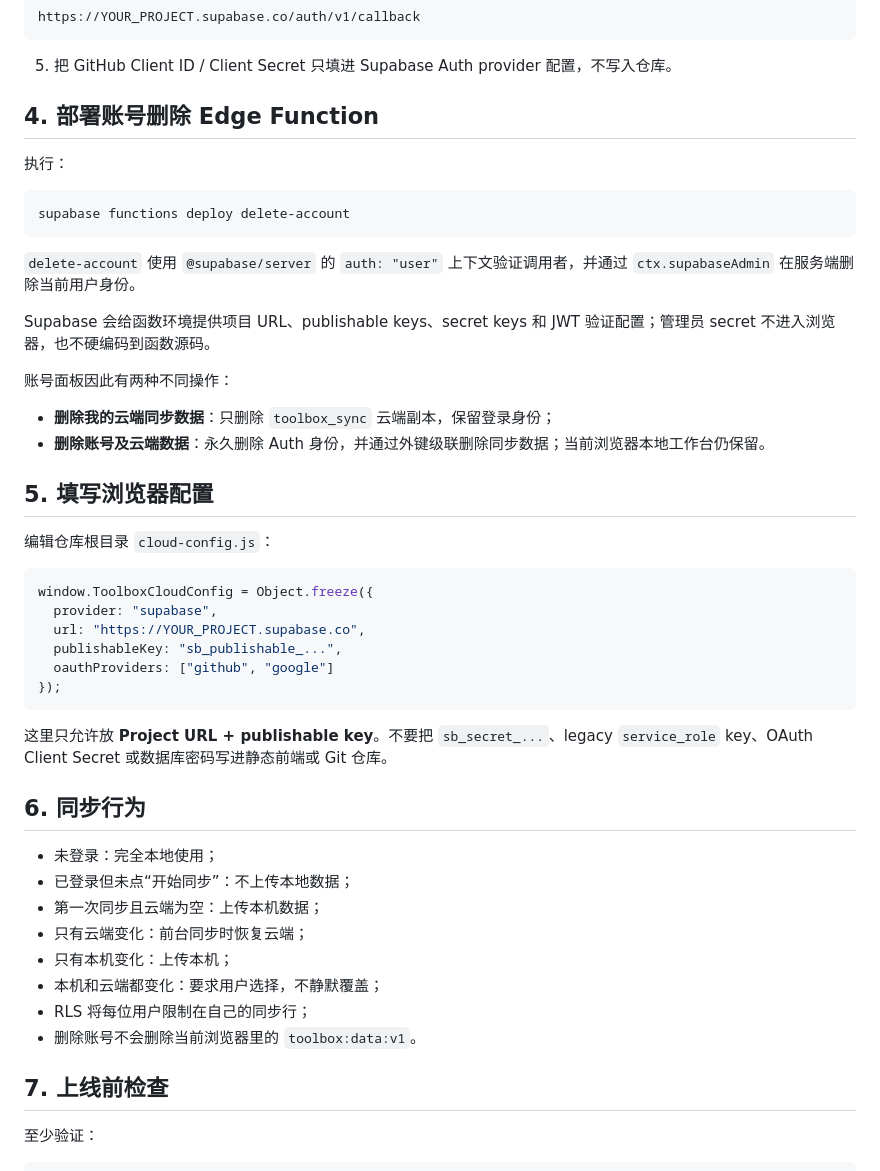
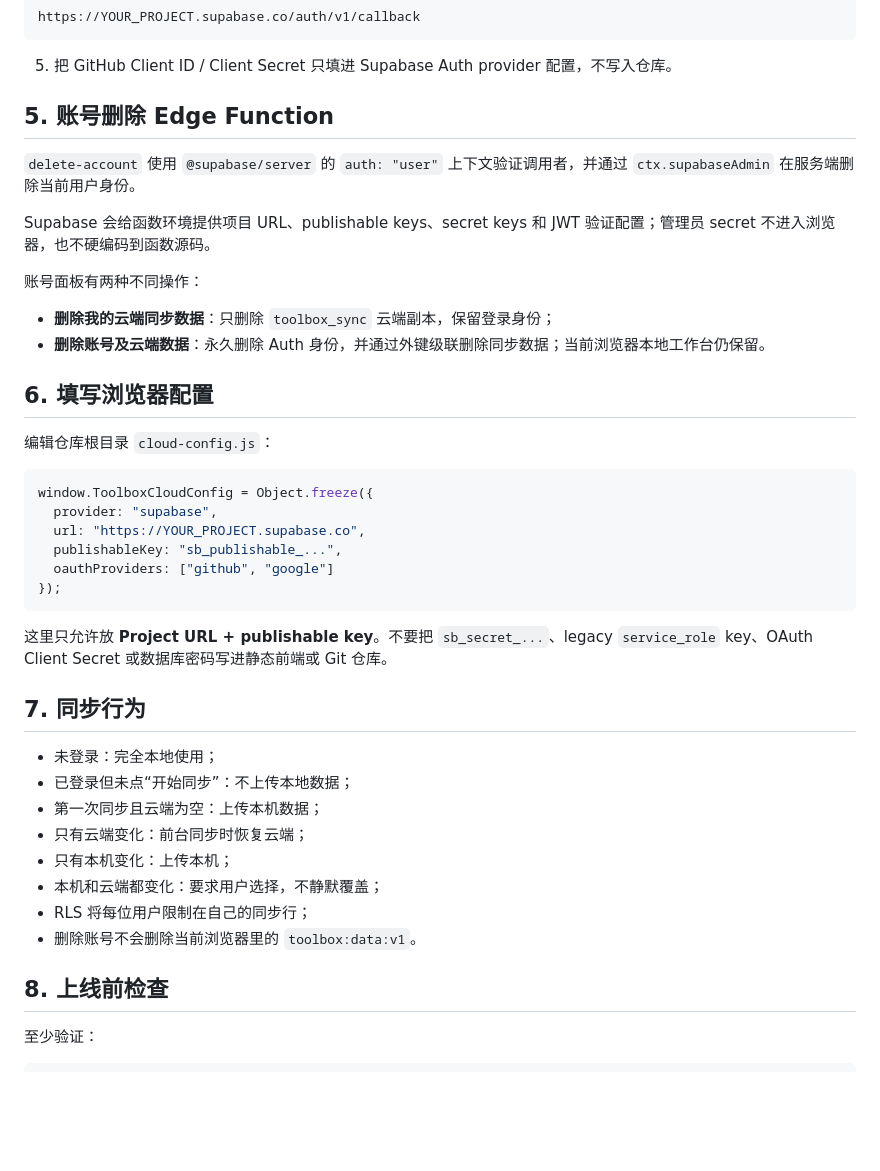
Before and after one commit to SeekerThinker/toolbox, a Markdown page: supabase/README.md, the part around one of its changes. GitHub-like rendering; blank space fills up the shorter version.

````diff
--- a/supabase/README.md
+++ b/supabase/README.md
@@ -84,24 +112,18 @@ https://YOUR_PROJECT.supabase.co/auth/v1/callback
 
 5. 把 GitHub Client ID / Client Secret 只填进 Supabase Auth provider 配置，不写入仓库。
 
-## 4. 部署账号删除 Edge Function
-
-执行：
-
-```bash
-supabase functions deploy delete-account
-```
+## 5. 账号删除 Edge Function
 
 `delete-account` 使用 `@supabase/server` 的 `auth: "user"` 上下文验证调用者，并通过 `ctx.supabaseAdmin` 在服务端删除当前用户身份。
 
 Supabase 会给函数环境提供项目 URL、publishable keys、secret keys 和 JWT 验证配置；管理员 secret 不进入浏览器，也不硬编码到函数源码。
 
-账号面板因此有两种不同操作：
+账号面板有两种不同操作：
 
 - **删除我的云端同步数据**：只删除 `toolbox_sync` 云端副本，保留登录身份；
 - **删除账号及云端数据**：永久删除 Auth 身份，并通过外键级联删除同步数据；当前浏览器本地工作台仍保留。
 
-## 5. 填写浏览器配置
+## 6. 填写浏览器配置
 
 编辑仓库根目录 `cloud-config.js`：
 
@@ -116,7 +138,7 @@ window.ToolboxCloudConfig = Object.freeze({
 
 这里只允许放 **Project URL + publishable key**。不要把 `sb_secret_...`、legacy `service_role` key、OAuth Client Secret 或数据库密码写进静态前端或 Git 仓库。
 
-## 6. 同步行为
+## 7. 同步行为
 
 - 未登录：完全本地使用；
 - 已登录但未点“开始同步”：不上传本地数据；
@@ -127,7 +149,7 @@ window.ToolboxCloudConfig = Object.freeze({
 - RLS 将每位用户限制在自己的同步行；
 - 删除账号不会删除当前浏览器里的 `toolbox:data:v1`。
 
-## 7. 上线前检查
+## 8. 上线前检查
 
 至少验证：
 
````
Also changed, not shown: other parts of supabase/README.md (+32 -4 lines).
